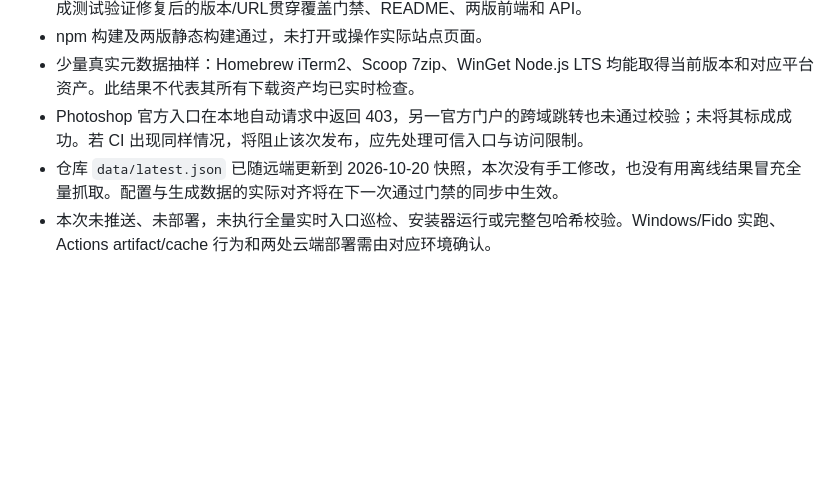
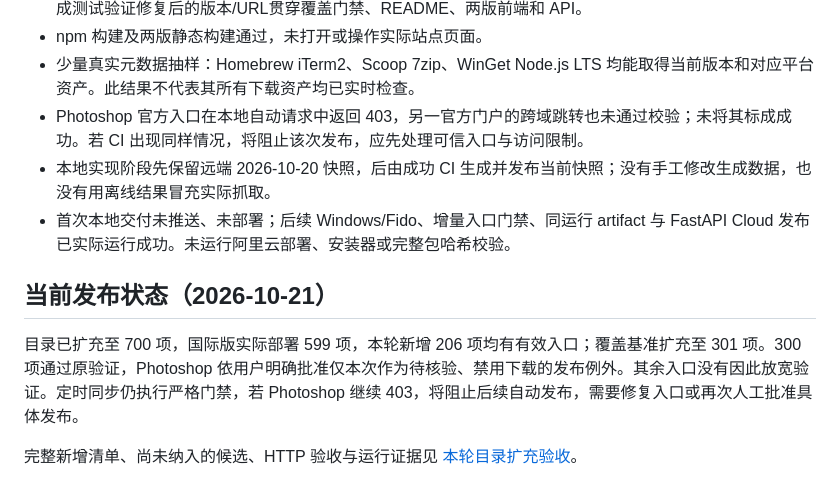
Before and after one commit to funny-dog/latest-softwares, a Markdown page: docs/coverage-and-link-quality.md, the part around the change. GitHub-like rendering; blank space fills up the shorter version.

```diff
--- a/docs/coverage-and-link-quality.md
+++ b/docs/coverage-and-link-quality.md
@@ -74,5 +74,11 @@ Actions 每 6 小时执行一次，实际及时性受任务排队、上游限制
 - npm 构建及两版静态构建通过，未打开或操作实际站点页面。
 - 少量真实元数据抽样：Homebrew iTerm2、Scoop 7zip、WinGet Node.js LTS 均能取得当前版本和对应平台资产。此结果不代表其所有下载资产均已实时检查。
 - Photoshop 官方入口在本地自动请求中返回 403，另一官方门户的跨域跳转也未通过校验；未将其标成成功。若 CI 出现同样情况，将阻止该次发布，应先处理可信入口与访问限制。
-- 仓库 `data/latest.json` 已随远端更新到 2026-10-20 快照，本次没有手工修改，也没有用离线结果冒充全量抓取。配置与生成数据的实际对齐将在下一次通过门禁的同步中生效。
-- 本次未推送、未部署，未执行全量实时入口巡检、安装器运行或完整包哈希校验。Windows/Fido 实跑、Actions artifact/cache 行为和两处云端部署需由对应环境确认。
+- 本地实现阶段先保留远端 2026-10-20 快照，后由成功 CI 生成并发布当前快照；没有手工修改生成数据，也没有用离线结果冒充实际抓取。
+- 首次本地交付未推送、未部署；后续 Windows/Fido、增量入口门禁、同运行 artifact 与 FastAPI Cloud 发布已实际运行成功。未运行阿里云部署、安装器或完整包哈希校验。
+
+## 当前发布状态（2026-10-21）
+
+目录已扩充至 700 项，国际版实际部署 599 项，本轮新增 206 项均有有效入口；覆盖基准扩充至 301 项。300 项通过原验证，Photoshop 依用户明确批准仅本次作为待核验、禁用下载的发布例外。其余入口没有因此放宽验证。定时同步仍执行严格门禁，若 Photoshop 继续 403，将阻止后续自动发布，需要修复入口或再次人工批准具体发布。
+
+完整新增清单、尚未纳入的候选、HTTP 验收与运行证据见 [本轮目录扩充验收](catalog-expansion-2026-10-21.md)。
```
Also changed, not shown: docs/catalog-expansion-2026-10-21.md (+10 -0 lines).
